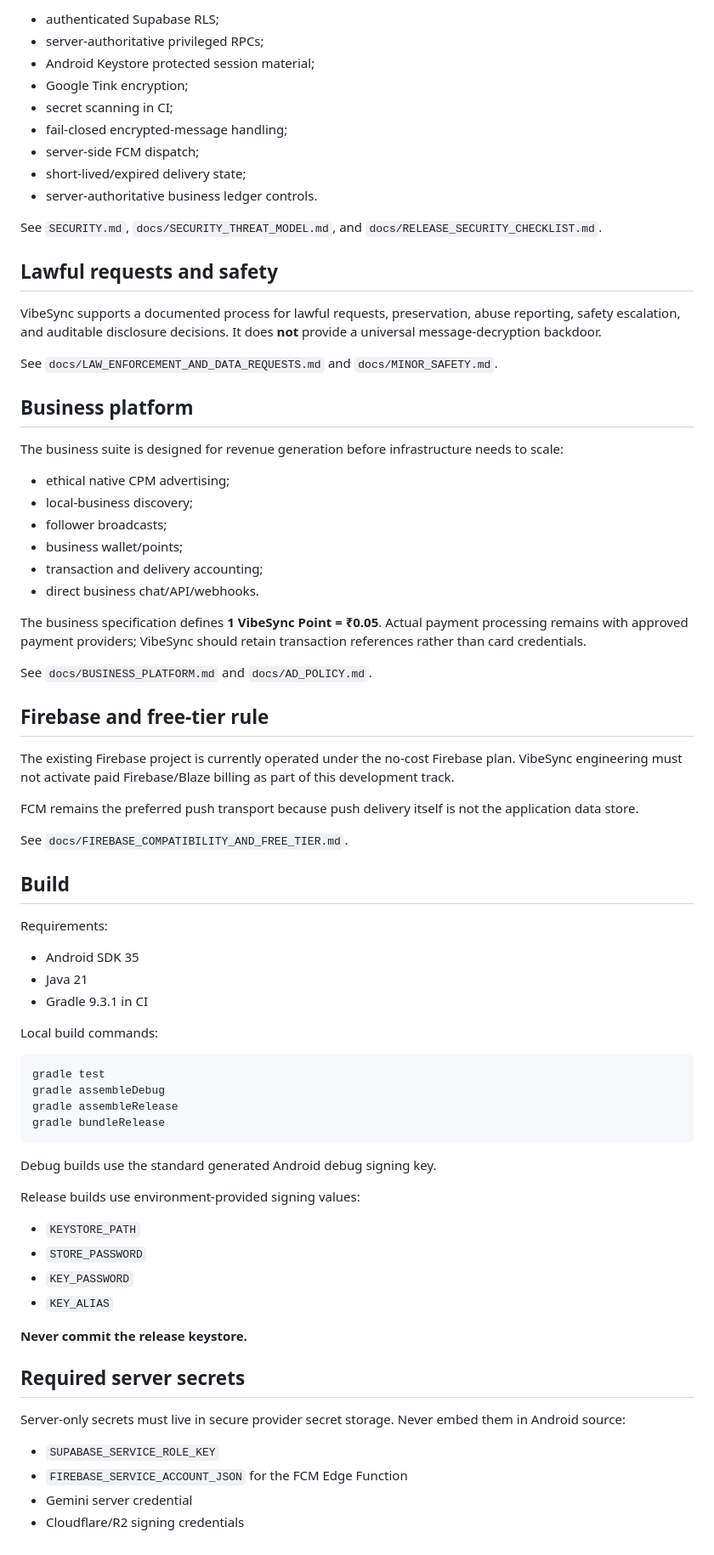
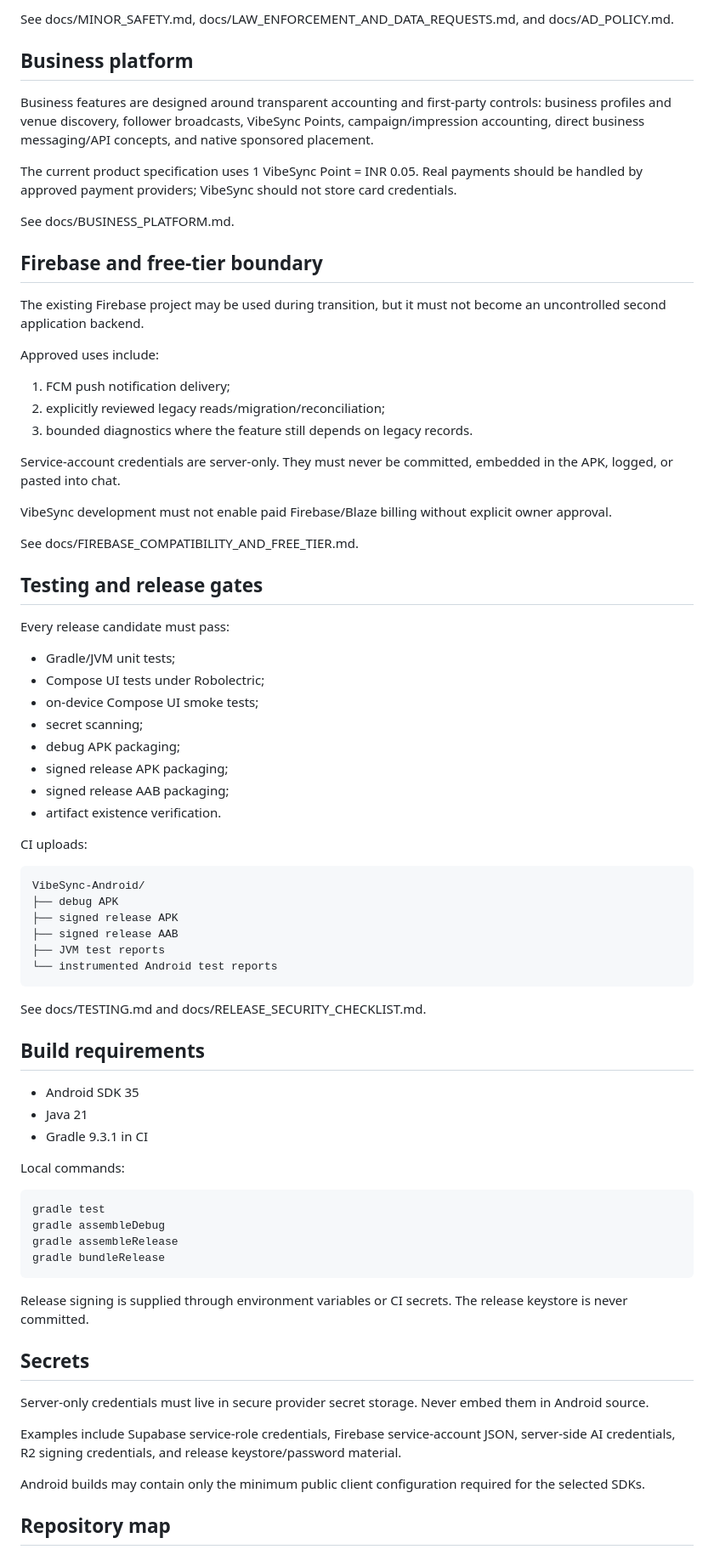
Before and after one commit to navyask911/VibeSync, a Markdown page: README.md, the part around one of its changes. Shown at 85% size. Drawn GitHub-style.

Commit message:
Improve README.md for privacy and release readiness

````diff
--- a/README.md
+++ b/README.md
@@ -70,77 +59,80 @@ VibeSync does not make an impossible-to-hack claim. It uses defense in depth:
 
-- authenticated Supabase RLS;
-- server-authoritative privileged RPCs;
-- Android Keystore protected session material;
-- Google Tink encryption;
-- secret scanning in CI;
-- fail-closed encrypted-message handling;
-- server-side FCM dispatch;
-- short-lived/expired delivery state;
-- server-authoritative business ledger controls.
-
-See `SECURITY.md`, `docs/SECURITY_THREAT_MODEL.md`, and `docs/RELEASE_SECURITY_CHECKLIST.md`.
-
-## Lawful requests and safety
-
-VibeSync supports a documented process for lawful requests, preservation, abuse reporting, safety escalation, and auditable disclosure decisions. It does **not** provide a universal message-decryption backdoor.
-
-See `docs/LAW_ENFORCEMENT_AND_DATA_REQUESTS.md` and `docs/MINOR_SAFETY.md`.
+See docs/MINOR_SAFETY.md, docs/LAW_ENFORCEMENT_AND_DATA_REQUESTS.md, and docs/AD_POLICY.md.
 
 ## Business platform
 
-The business suite is designed for revenue generation before infrastructure needs to scale:
+Business features are designed around transparent accounting and first-party controls: business profiles and venue discovery, follower broadcasts, VibeSync Points, campaign/impression accounting, direct business messaging/API concepts, and native sponsored placement.
 
-- ethical native CPM advertising;
-- local-business discovery;
-- follower broadcasts;
-- business wallet/points;
-- transaction and delivery accounting;
-- direct business chat/API/webhooks.
+The current product specification uses 1 VibeSync Point = INR 0.05. Real payments should be handled by approved payment providers; VibeSync should not store card credentials.
 
-The business specification defines **1 VibeSync Point = ₹0.05**. Actual payment processing remains with approved payment providers; VibeSync should retain transaction references rather than card credentials.
+See docs/BUSINESS_PLATFORM.md.
 
-See `docs/BUSINESS_PLATFORM.md` and `docs/AD_POLICY.md`.
+## Firebase and free-tier boundary
 
-## Firebase and free-tier rule
+The existing Firebase project may be used during transition, but it must not become an uncontrolled second application backend.
 
-The existing Firebase project is currently operated under the no-cost Firebase plan. VibeSync engineering must not activate paid Firebase/Blaze billing as part of this development track.
+Approved uses include:
 
-FCM remains the preferred push transport because push delivery itself is not the application data store.
+1. FCM push notification delivery;
+2. explicitly reviewed legacy reads/migration/reconciliation;
+3. bounded diagnostics where the feature still depends on legacy records.
 
-See `docs/FIREBASE_COMPATIBILITY_AND_FREE_TIER.md`.
+Service-account credentials are server-only. They must never be committed, embedded in the APK, logged, or pasted into chat.
 
-## Build
+VibeSync development must not enable paid Firebase/Blaze billing without explicit owner approval.
 
-Requirements:
+See docs/FIREBASE_COMPATIBILITY_AND_FREE_TIER.md.
+
+## Testing and release gates
+
+Every release candidate must pass:
+
+- Gradle/JVM unit tests;
+- Compose UI tests under Robolectric;
+- on-device Compose UI smoke tests;
+- secret scanning;
+- debug APK packaging;
+- signed release APK packaging;
+- signed release AAB packaging;
+- artifact existence verification.
+
+CI uploads:
+
+~~~text
+VibeSync-Android/
+├── debug APK
+├── signed release APK
+├── signed release AAB
+├── JVM test reports
+└── instrumented Android test reports
+~~~
+
+See docs/TESTING.md and docs/RELEASE_SECURITY_CHECKLIST.md.
+
+## Build requirements
+
 - Android SDK 35
 - Java 21
 - Gradle 9.3.1 in CI
 
-Local build commands:
+Local commands:
 
-```bash
+~~~bash
 gradle test
 gradle assembleDebug
 gradle assembleRelease
 gradle bundleRelease
-```
+~~~
 
-Debug builds use the standard generated Android debug signing key.
+Release signing is supplied through environment variables or CI secrets. The release keystore is never committed.
 
-Release builds use environment-provided signing values:
-- `KEYSTORE_PATH`
-- `STORE_PASSWORD`
-- `KEY_PASSWORD`
-- `KEY_ALIAS`
+## Secrets
 
-**Never commit the release keystore.**
+Server-only credentials must live in secure provider secret storage. Never embed them in Android source.
 
-## Required server secrets
+Examples include Supabase service-role credentials, Firebase service-account JSON, server-side AI credentials, R2 signing credentials, and release keystore/password material.
 
-Server-only secrets must live in secure provider secret storage. Never embed them in Android source:
+Android builds may contain only the minimum public client configuration required for the selected SDKs.
 
-- `SUPABASE_SERVICE_ROLE_KEY`
-- `FIREBASE_SERVICE_ACCOUNT_JSON` for the FCM Edge Function
-- Gemini server credential
-- Cloudflare/R2 signing credentials
+## Repository map
 
````
Also changed, not shown: other parts of README.md (+57 -65 lines).
